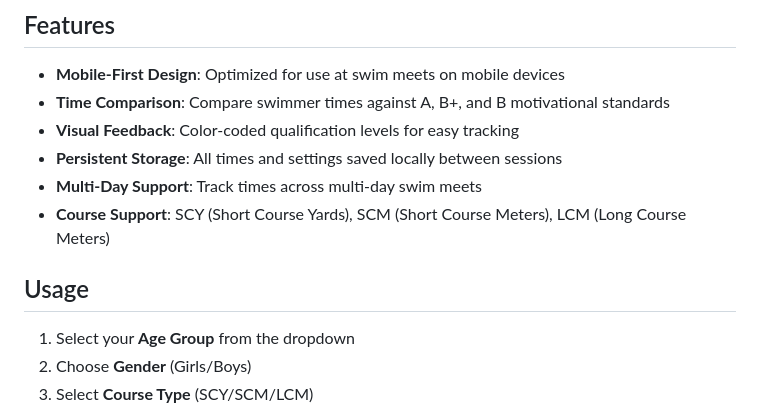
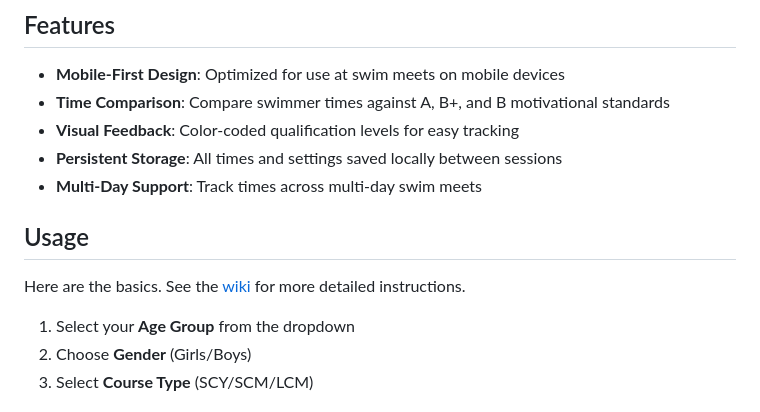
Before and after one commit to ironprogrammer/swimcheck, a Markdown page: README.md, the part around the change. GitHub-like rendering.

Commit message:
Add link to wiki
Also removed unnecessary course type "support".

```diff
--- a/README.md
+++ b/README.md
@@ -47,9 +47,10 @@ The following issues were observed in the source data from the OSI site\*, and a
 - **Visual Feedback**: Color-coded qualification levels for easy tracking
 - **Persistent Storage**: All times and settings saved locally between sessions
 - **Multi-Day Support**: Track times across multi-day swim meets
-- **Course Support**: SCY (Short Course Yards), SCM (Short Course Meters), LCM (Long Course Meters)
 
 ## Usage
+
+Here are the basics. See the [wiki](https://github.com/ironprogrammer/swimcheck/wiki) for more detailed instructions.
 
 1. Select your **Age Group** from the dropdown
 2. Choose **Gender** (Girls/Boys)
```
